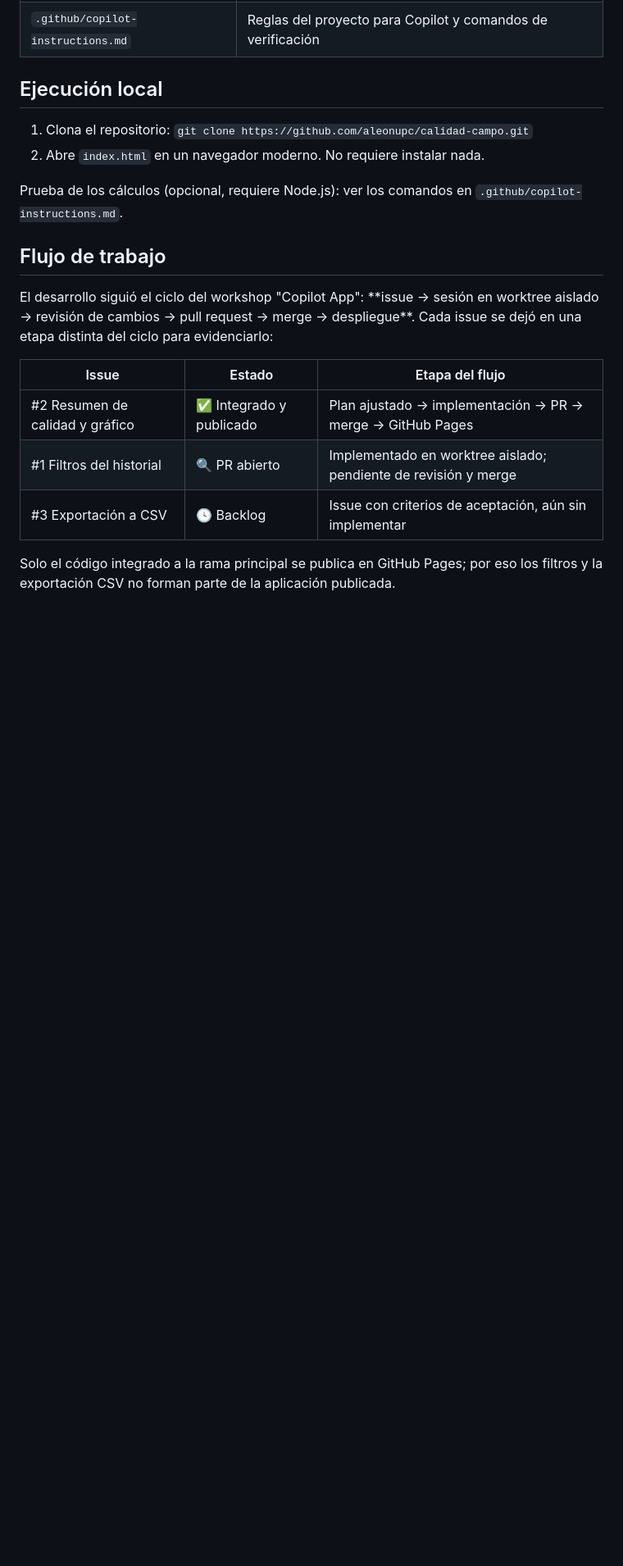
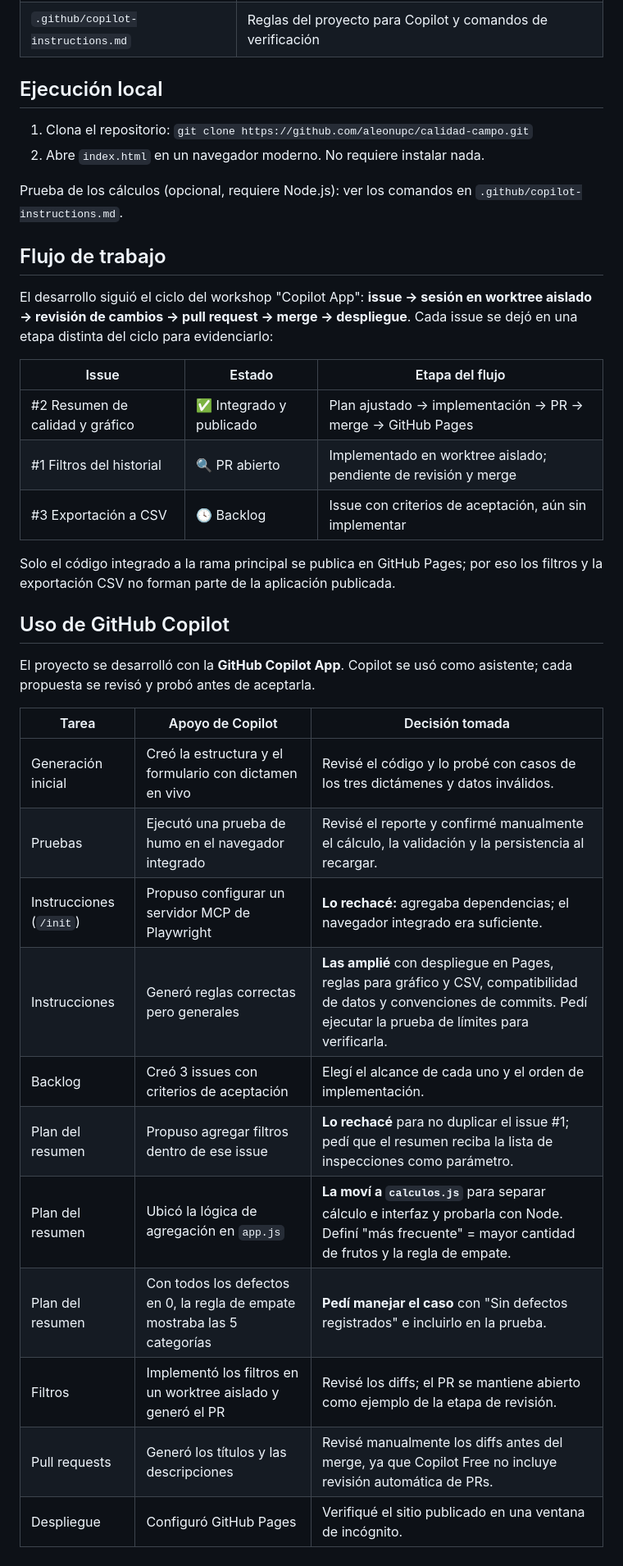
Before and after one commit to aleonupc/calidad-campo, a Markdown page: README.md, the part around the change. Shown at 82% size. GitHub-like rendering; blank space fills up the shorter version.

Commit message:
Añade sección sobre el uso de GitHub Copilot
Co-authored-by: Copilot App <223556219+Copilot@users.noreply.github.com>

```diff
--- a/README.md
+++ b/README.md
@@ -76,8 +76,8 @@ Prueba de los cálculos (opcional, requiere Node.js): ver los comandos en
 
 ## Flujo de trabajo
 
-El desarrollo siguió el ciclo del workshop "Copilot App": \*\*issue → sesión en
-worktree aislado → revisión de cambios → pull request → merge → despliegue\*\*.
+El desarrollo siguió el ciclo del workshop "Copilot App": **issue → sesión en
+worktree aislado → revisión de cambios → pull request → merge → despliegue**.
 Cada issue se dejó en una etapa distinta del ciclo para evidenciarlo:
 
 | Issue | Estado | Etapa del flujo |
@@ -88,3 +88,22 @@ Cada issue se dejó en una etapa distinta del ciclo para evidenciarlo:
 
 Solo el código integrado a la rama principal se publica en GitHub Pages; por eso
 los filtros y la exportación CSV no forman parte de la aplicación publicada.
+
+## Uso de GitHub Copilot
+
+El proyecto se desarrolló con la **GitHub Copilot App**. Copilot se usó como
+asistente; cada propuesta se revisó y probó antes de aceptarla.
+
+| Tarea | Apoyo de Copilot | Decisión tomada |
+| --- | --- | --- |
+| Generación inicial | Creó la estructura y el formulario con dictamen en vivo | Revisé el código y lo probé con casos de los tres dictámenes y datos inválidos. |
+| Pruebas | Ejecutó una prueba de humo en el navegador integrado | Revisé el reporte y confirmé manualmente el cálculo, la validación y la persistencia al recargar. |
+| Instrucciones (`/init`) | Propuso configurar un servidor MCP de Playwright | **Lo rechacé:** agregaba dependencias; el navegador integrado era suficiente. |
+| Instrucciones | Generó reglas correctas pero generales | **Las amplié** con despliegue en Pages, reglas para gráfico y CSV, compatibilidad de datos y convenciones de commits. Pedí ejecutar la prueba de límites para verificarla. |
+| Backlog | Creó 3 issues con criterios de aceptación | Elegí el alcance de cada uno y el orden de implementación. |
+| Plan del resumen | Propuso agregar filtros dentro de ese issue | **Lo rechacé** para no duplicar el issue #1; pedí que el resumen reciba la lista de inspecciones como parámetro. |
+| Plan del resumen | Ubicó la lógica de agregación en `app.js` | **La moví a `calculos.js`** para separar cálculo e interfaz y probarla con Node. Definí "más frecuente" = mayor cantidad de frutos y la regla de empate. |
+| Plan del resumen | Con todos los defectos en 0, la regla de empate mostraba las 5 categorías | **Pedí manejar el caso** con "Sin defectos registrados" e incluirlo en la prueba. |
+| Filtros | Implementó los filtros en un worktree aislado y generó el PR | Revisé los diffs; el PR se mantiene abierto como ejemplo de la etapa de revisión. |
+| Pull requests | Generó los títulos y las descripciones | Revisé manualmente los diffs antes del merge, ya que Copilot Free no incluye revisión automática de PRs. |
+| Despliegue | Configuró GitHub Pages | Verifiqué el sitio publicado en una ventana de incógnito. |
```
